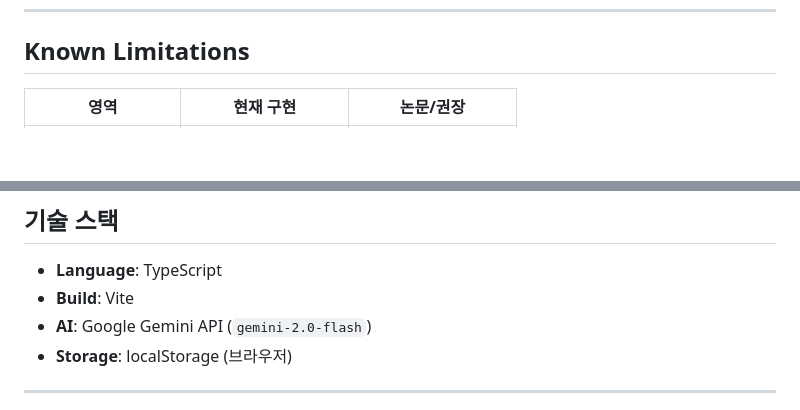
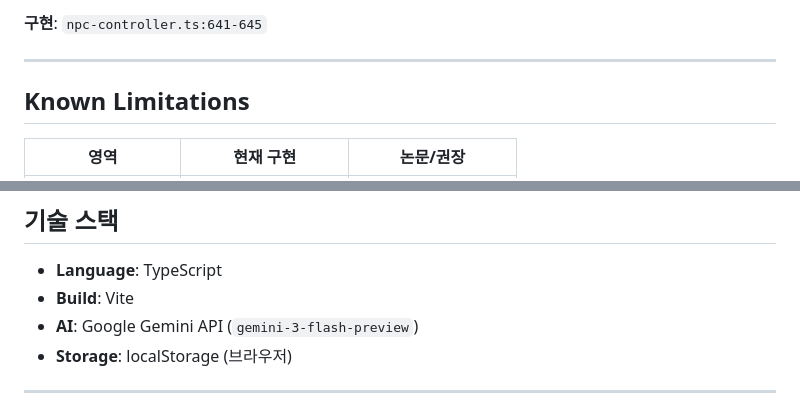
Before and after one commit to UeberUeber/ai-npc-agent-gemini, a Markdown page: README.md, 2 parts joined by grey strips. GitHub-like rendering; blank space fills up the shorter version.

```diff
--- a/README.md
+++ b/README.md
@@ -416,3 +496,7 @@ npm run build    # 프로덕션 빌드
+**구현**: `npc-controller.ts:641-645`
+
+---
+
 ## Known Limitations
 
 | 영역 | 현재 구현 | 논문/권장 |
@@ -428,7 +512,7 @@ npm run build    # 프로덕션 빌드
 
 - **Language**: TypeScript
 - **Build**: Vite
-- **AI**: Google Gemini API (`gemini-2.0-flash`)
+- **AI**: Google Gemini API (`gemini-3-flash-preview`)
 - **Storage**: localStorage (브라우저)
 
 ---
```
Also changed, not shown: other parts of README.md (+80 -0 lines).
